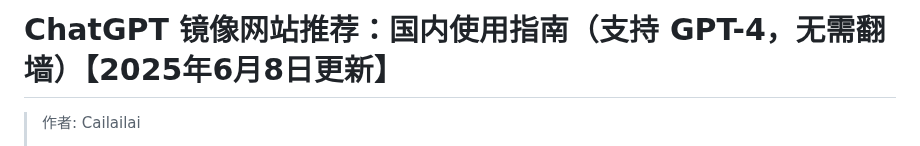
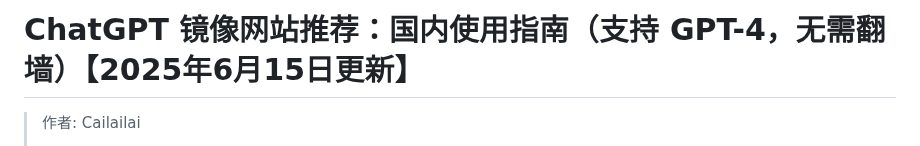
Before and after one commit to Cailailai/chatgpt-site-new, a Markdown page: README.md, the part around one of its changes. GitHub-like rendering.

```diff
--- a/README.md
+++ b/README.md
@@ -1,4 +1,4 @@
-# ChatGPT 镜像网站推荐：国内使用指南（支持 GPT-4，无需翻墙）【2025年6月8日更新】
+# ChatGPT 镜像网站推荐：国内使用指南（支持 GPT-4，无需翻墙）【2025年6月15日更新】
 
 > 作者: Cailailai
 >
```
Also changed, not shown: other parts of README.md (+1 -1 lines).
